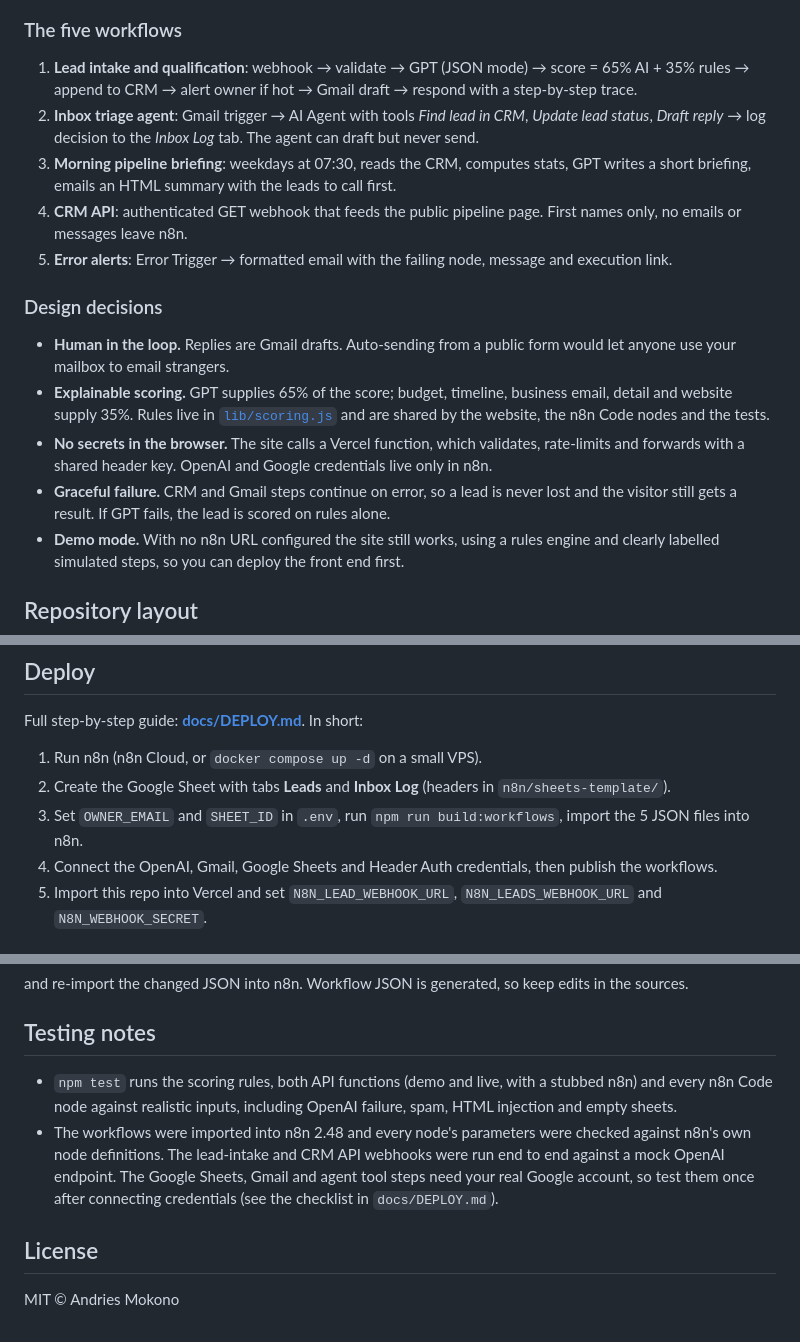
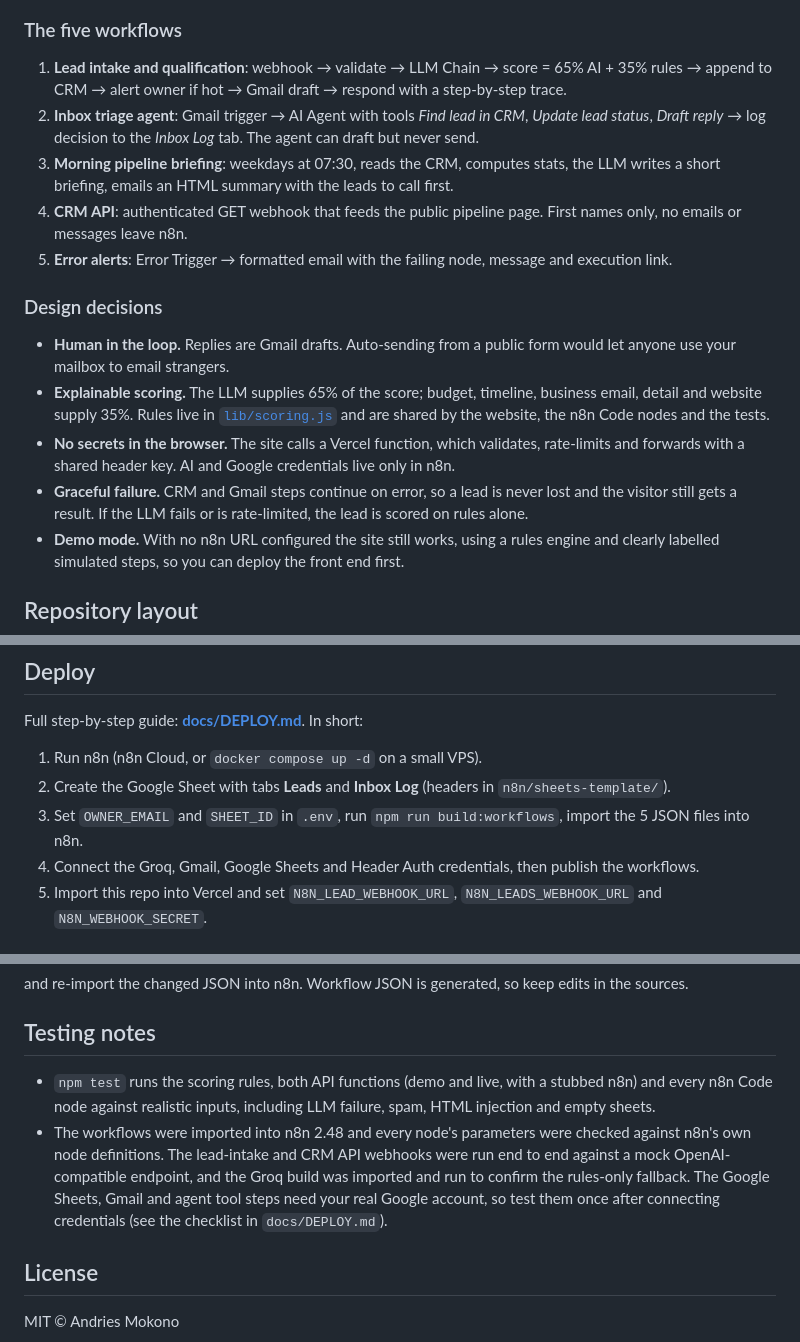
Before and after one commit to drico999/leadpilot-ai, a Markdown page: README.md, 3 parts joined by grey strips. Rendered like a GitHub page.

```diff
--- a/README.md
+++ b/README.md
@@ -46,18 +57,18 @@ flowchart LR
 
 ### The five workflows
 
-1. **Lead intake and qualification**: webhook → validate → GPT (JSON mode) → score = 65% AI + 35% rules → append to CRM → alert owner if hot → Gmail draft → respond with a step-by-step trace.
+1. **Lead intake and qualification**: webhook → validate → LLM Chain → score = 65% AI + 35% rules → append to CRM → alert owner if hot → Gmail draft → respond with a step-by-step trace.
 2. **Inbox triage agent**: Gmail trigger → AI Agent with tools *Find lead in CRM*, *Update lead status*, *Draft reply* → log decision to the *Inbox Log* tab. The agent can draft but never send.
-3. **Morning pipeline briefing**: weekdays at 07:30, reads the CRM, computes stats, GPT writes a short briefing, emails an HTML summary with the leads to call first.
+3. **Morning pipeline briefing**: weekdays at 07:30, reads the CRM, computes stats, the LLM writes a short briefing, emails an HTML summary with the leads to call first.
 4. **CRM API**: authenticated GET webhook that feeds the public pipeline page. First names only, no emails or messages leave n8n.
 5. **Error alerts**: Error Trigger → formatted email with the failing node, message and execution link.
 
 ### Design decisions
 
 - **Human in the loop.** Replies are Gmail drafts. Auto-sending from a public form would let anyone use your mailbox to email strangers.
-- **Explainable scoring.** GPT supplies 65% of the score; budget, timeline, business email, detail and website supply 35%. Rules live in [`lib/scoring.js`](lib/scoring.js) and are shared by the website, the n8n Code nodes and the tests.
-- **No secrets in the browser.** The site calls a Vercel function, which validates, rate-limits and forwards with a shared header key. OpenAI and Google credentials live only in n8n.
-- **Graceful failure.** CRM and Gmail steps continue on error, so a lead is never lost and the visitor still gets a result. If GPT fails, the lead is scored on rules alone.
+- **Explainable scoring.** The LLM supplies 65% of the score; budget, timeline, business email, detail and website supply 35%. Rules live in [`lib/scoring.js`](lib/scoring.js) and are shared by the website, the n8n Code nodes and the tests.
+- **No secrets in the browser.** The site calls a Vercel function, which validates, rate-limits and forwards with a shared header key. AI and Google credentials live only in n8n.
+- **Graceful failure.** CRM and Gmail steps continue on error, so a lead is never lost and the visitor still gets a result. If the LLM fails or is rate-limited, the lead is scored on rules alone.
 - **Demo mode.** With no n8n URL configured the site still works, using a rules engine and clearly labelled simulated steps, so you can deploy the front end first.
 
 ## Repository layout
@@ -93,7 +104,7 @@ Full step-by-step guide: **[docs/DEPLOY.md](docs/DEPLOY.md)**. In short:
 1. Run n8n (n8n Cloud, or `docker compose up -d` on a small VPS).
 2. Create the Google Sheet with tabs **Leads** and **Inbox Log** (headers in `n8n/sheets-template/`).
 3. Set `OWNER_EMAIL` and `SHEET_ID` in `.env`, run `npm run build:workflows`, import the 5 JSON files into n8n.
-4. Connect the OpenAI, Gmail, Google Sheets and Header Auth credentials, then publish the workflows.
+4. Connect the Groq, Gmail, Google Sheets and Header Auth credentials, then publish the workflows.
 5. Import this repo into Vercel and set `N8N_LEAD_WEBHOOK_URL`, `N8N_LEADS_WEBHOOK_URL` and `N8N_WEBHOOK_SECRET`.
 
 ## Changing the workflows
@@ -108,8 +119,8 @@ and re-import the changed JSON into n8n. Workflow JSON is generated, so keep edi
 
 ## Testing notes
 
-- `npm test` runs the scoring rules, both API functions (demo and live, with a stubbed n8n) and every n8n Code node against realistic inputs, including OpenAI failure, spam, HTML injection and empty sheets.
-- The workflows were imported into n8n 2.48 and every node's parameters were checked against n8n's own node definitions. The lead-intake and CRM API webhooks were run end to end against a mock OpenAI endpoint. The Google Sheets, Gmail and agent tool steps need your real Google account, so test them once after connecting credentials (see the checklist in `docs/DEPLOY.md`).
+- `npm test` runs the scoring rules, both API functions (demo and live, with a stubbed n8n) and every n8n Code node against realistic inputs, including LLM failure, spam, HTML injection and empty sheets.
+- The workflows were imported into n8n 2.48 and every node's parameters were checked against n8n's own node definitions. The lead-intake and CRM API webhooks were run end to end against a mock OpenAI-compatible endpoint, and the Groq build was imported and run to confirm the rules-only fallback. The Google Sheets, Gmail and agent tool steps need your real Google account, so test them once after connecting credentials (see the checklist in `docs/DEPLOY.md`).
 
 ## License
 
```
Also changed, not shown: other parts of README.md (+15 -4 lines), docs/DEPLOY.md (+6 -6 lines), docs/PORTFOLIO.md (+13 -13 lines), docs/screenshot-desktop.png, 11 other files.
